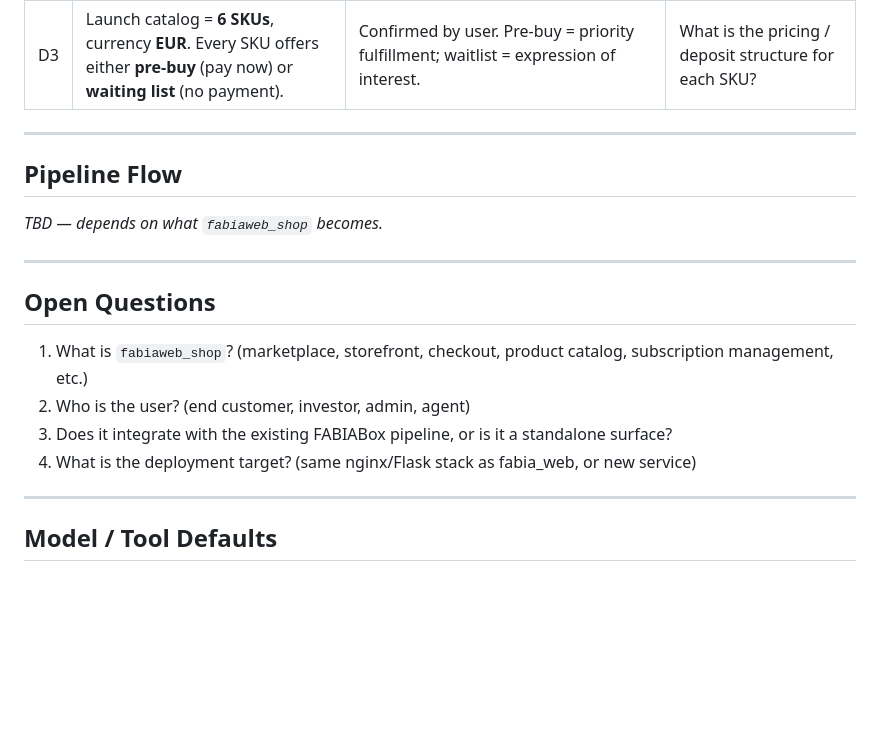
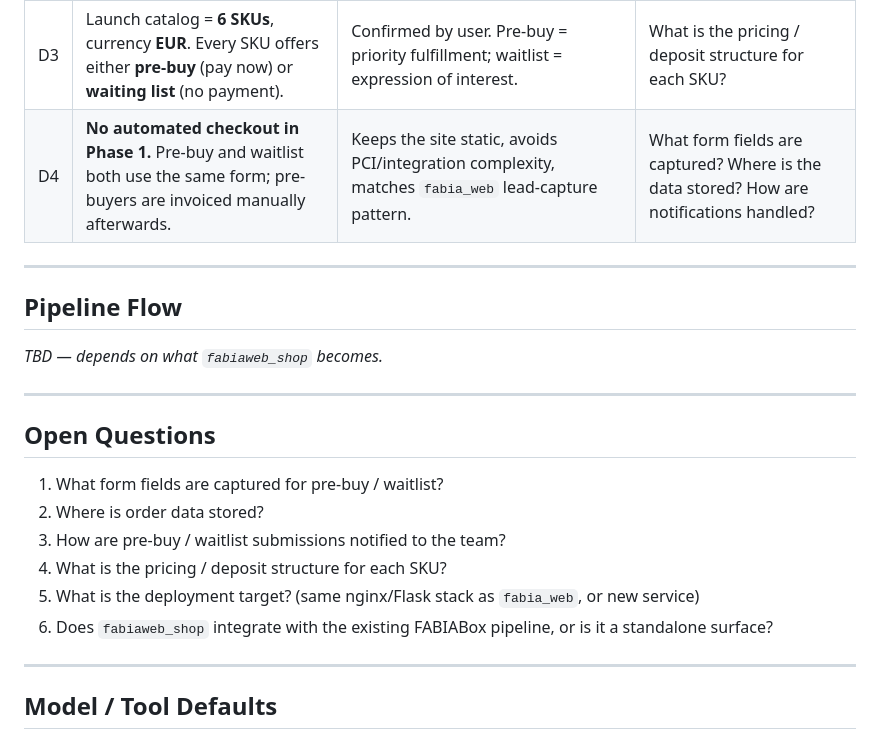
Before and after one commit to AnsenIO/fabiaweb_shop, a Markdown page: CONTEXT.md, the part around the change. GitHub-like rendering; blank space fills up the shorter version.

Commit message:
docs: D4 — no automated checkout; update open questions

```diff
--- a/CONTEXT.md
+++ b/CONTEXT.md
@@ -39,6 +39,7 @@ All SKUs priced in **EUR** and offer either **Pre-buy** or **Waiting list**.
 | D1 | Project seeded from `fabia_web` (marketing site) and `fabia-0.3` (orchestrator) | Reuse terminology, pipeline, and decision patterns. | What exactly does `fabiaweb_shop` build? |
 | D2 | `fabiaweb_shop` is a **hardware + subscription storefront** for FABIABox. Phase 1 is waitlist / pre-buy only. | Name and ecosystem context point to a shop; no third-party marketplace yet (that's a separate project); white-label checkout is interesting but not phase 1. | Which tiers/services are offered at launch? |
 | D3 | Launch catalog = **6 SKUs**, currency **EUR**. Every SKU offers either **pre-buy** (pay now) or **waiting list** (no payment). | Confirmed by user. Pre-buy = priority fulfillment; waitlist = expression of interest. | What is the pricing / deposit structure for each SKU? |
+| D4 | **No automated checkout in Phase 1.** Pre-buy and waitlist both use the same form; pre-buyers are invoiced manually afterwards. | Keeps the site static, avoids PCI/integration complexity, matches `fabia_web` lead-capture pattern. | What form fields are captured? Where is the data stored? How are notifications handled? |
 
 ---
 
@@ -50,10 +51,12 @@ All SKUs priced in **EUR** and offer either **Pre-buy** or **Waiting list**.
 
 ## Open Questions
 
-1. What is `fabiaweb_shop`? (marketplace, storefront, checkout, product catalog, subscription management, etc.)
-2. Who is the user? (end customer, investor, admin, agent)
-3. Does it integrate with the existing FABIABox pipeline, or is it a standalone surface?
-4. What is the deployment target? (same nginx/Flask stack as fabia_web, or new service)
+1. What form fields are captured for pre-buy / waitlist?
+2. Where is order data stored?
+3. How are pre-buy / waitlist submissions notified to the team?
+4. What is the pricing / deposit structure for each SKU?
+5. What is the deployment target? (same nginx/Flask stack as `fabia_web`, or new service)
+6. Does `fabiaweb_shop` integrate with the existing FABIABox pipeline, or is it a standalone surface?
 
 ---
 
```
